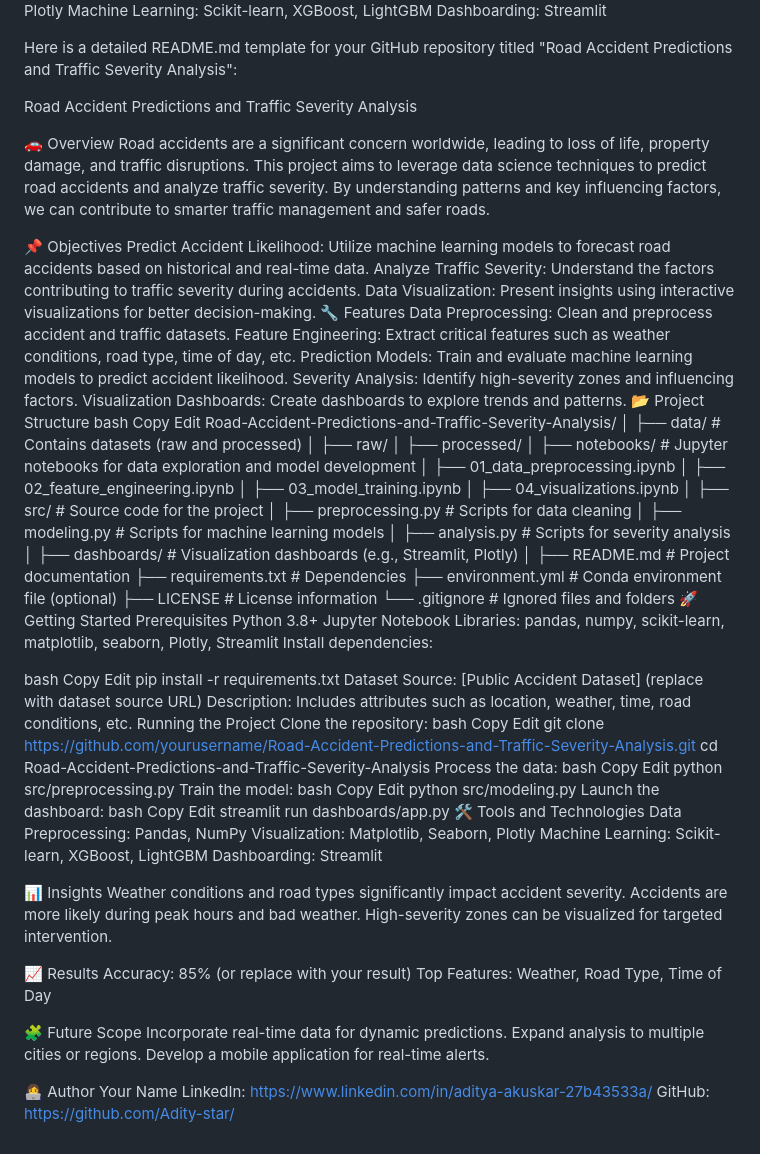
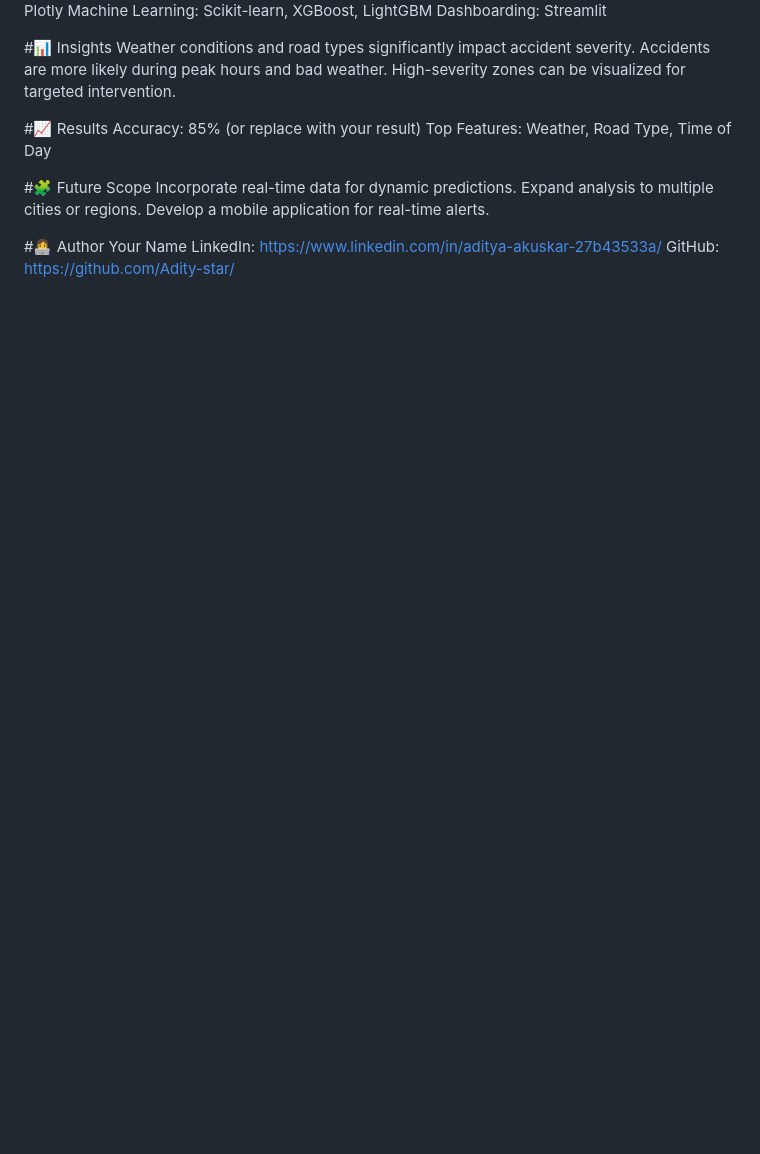
Before and after one commit to Adity-star/Road-Traffic-Accident-Severity-Prediction, a Markdown page: README.md, the part around the change printed below. Rendered like a GitHub page; blank space fills up the shorter version.

```diff
--- a/README.md
+++ b/README.md
@@ -91,110 +70,21 @@ Visualization: Matplotlib, Seaborn, Plotly
 Machine Learning: Scikit-learn, XGBoost, LightGBM
 Dashboarding: Streamlit
 
-
-Here is a detailed README.md template for your GitHub repository titled "Road Accident Predictions and Traffic Severity Analysis":
-
-Road Accident Predictions and Traffic Severity Analysis
-<!-- Replace with a relevant image or remove this line -->
-
-🚗 Overview
-Road accidents are a significant concern worldwide, leading to loss of life, property damage, and traffic disruptions. This project aims to leverage data science techniques to predict road accidents and analyze traffic severity. By understanding patterns and key influencing factors, we can contribute to smarter traffic management and safer roads.
-
-📌 Objectives
-Predict Accident Likelihood: Utilize machine learning models to forecast road accidents based on historical and real-time data.
-Analyze Traffic Severity: Understand the factors contributing to traffic severity during accidents.
-Data Visualization: Present insights using interactive visualizations for better decision-making.
-🔧 Features
-Data Preprocessing: Clean and preprocess accident and traffic datasets.
-Feature Engineering: Extract critical features such as weather conditions, road type, time of day, etc.
-Prediction Models: Train and evaluate machine learning models to predict accident likelihood.
-Severity Analysis: Identify high-severity zones and influencing factors.
-Visualization Dashboards: Create dashboards to explore trends and patterns.
-📂 Project Structure
-bash
-Copy
-Edit
-Road-Accident-Predictions-and-Traffic-Severity-Analysis/
-│
-├── data/                     # Contains datasets (raw and processed)
-│   ├── raw/
-│   ├── processed/
-│
-├── notebooks/                # Jupyter notebooks for data exploration and model development
-│   ├── 01_data_preprocessing.ipynb
-│   ├── 02_feature_engineering.ipynb
-│   ├── 03_model_training.ipynb
-│   ├── 04_visualizations.ipynb
-│
-├── src/                      # Source code for the project
-│   ├── preprocessing.py      # Scripts for data cleaning
-│   ├── modeling.py           # Scripts for machine learning models
-│   ├── analysis.py           # Scripts for severity analysis
-│
-├── dashboards/               # Visualization dashboards (e.g., Streamlit, Plotly)
-│
-├── README.md                 # Project documentation
-├── requirements.txt          # Dependencies
-├── environment.yml           # Conda environment file (optional)
-├── LICENSE                   # License information
-└── .gitignore                # Ignored files and folders
-🚀 Getting Started
-Prerequisites
-Python 3.8+
-Jupyter Notebook
-Libraries: pandas, numpy, scikit-learn, matplotlib, seaborn, Plotly, Streamlit
-Install dependencies:
-
-bash
-Copy
-Edit
-pip install -r requirements.txt
-Dataset
-Source: [Public Accident Dataset] (replace with dataset source URL)
-Description: Includes attributes such as location, weather, time, road conditions, etc.
-Running the Project
-Clone the repository:
-bash
-Copy
-Edit
-git clone https://github.com/yourusername/Road-Accident-Predictions-and-Traffic-Severity-Analysis.git
-cd Road-Accident-Predictions-and-Traffic-Severity-Analysis
-Process the data:
-bash
-Copy
-Edit
-python src/preprocessing.py
-Train the model:
-bash
-Copy
-Edit
-python src/modeling.py
-Launch the dashboard:
-bash
-Copy
-Edit
-streamlit run dashboards/app.py
-🛠️ Tools and Technologies
-Data Preprocessing: Pandas, NumPy
-Visualization: Matplotlib, Seaborn, Plotly
-Machine Learning: Scikit-learn, XGBoost, LightGBM
-Dashboarding: Streamlit
-
-📊 Insights
+#📊 Insights
 Weather conditions and road types significantly impact accident severity.
 Accidents are more likely during peak hours and bad weather.
 High-severity zones can be visualized for targeted intervention.
 
-📈 Results
+#📈 Results
 Accuracy: 85% (or replace with your result)
 Top Features: Weather, Road Type, Time of Day
 
-🧩 Future Scope
+#🧩 Future Scope
 Incorporate real-time data for dynamic predictions.
 Expand analysis to multiple cities or regions.
 Develop a mobile application for real-time alerts.
 
-👩‍💻 Author
+#👩‍💻 Author
 Your Name
 LinkedIn: https://www.linkedin.com/in/aditya-akuskar-27b43533a/
 GitHub: https://github.com/Adity-star/
```
Also changed, not shown: other parts of README.md (+7 -28 lines).
